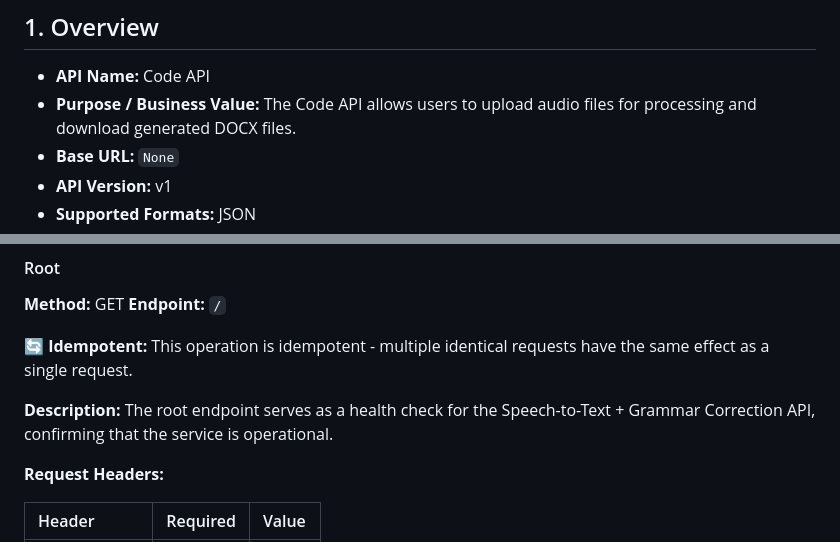
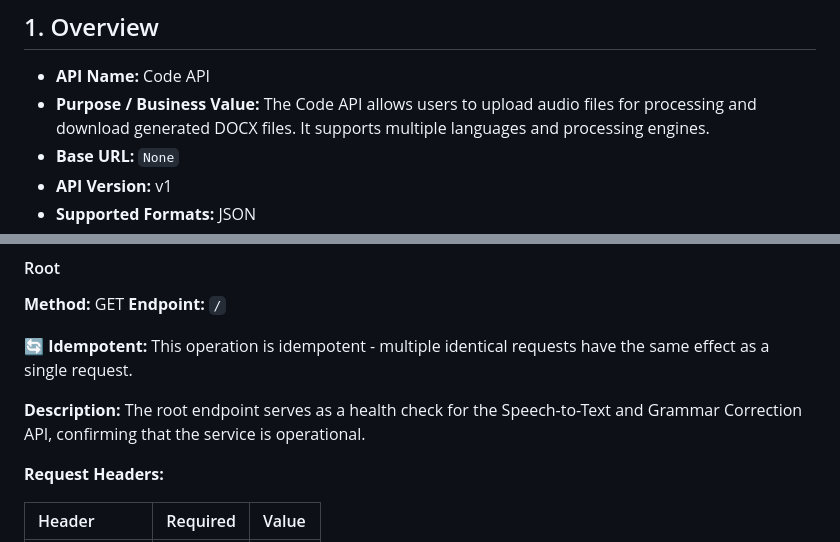
Before and after one commit to mudit260/spchtotexttranscrip, a Markdown page: docs/API_DOCUMENTATION.md, 2 parts joined by grey strips. Drawn GitHub-style.

```diff
--- a/docs/API_DOCUMENTATION.md
+++ b/docs/API_DOCUMENTATION.md
@@ -12,7 +12,7 @@
 ## 1. Overview
 
 * **API Name:** Code API
-* **Purpose / Business Value:** The Code API allows users to upload audio files for processing and download generated DOCX files.
+* **Purpose / Business Value:** The Code API allows users to upload audio files for processing and download generated DOCX files. It supports multiple languages and processing engines.
 * **Base URL:** `None`
 * **API Version:** v1
 * **Supported Formats:** JSON
@@ -326,7 +327,7 @@ fetch(url, options)
 
 🔄 **Idempotent:** This operation is idempotent - multiple identical requests have the same effect as a single request.
 
-**Description:** The root endpoint serves as a health check for the Speech-to-Text + Grammar Correction API, confirming that the service is operational.
+**Description:** The root endpoint serves as a health check for the Speech-to-Text and Grammar Correction API, confirming that the service is operational.
 
 **Request Headers:**
 
```
Also changed, not shown: other parts of docs/API_DOCUMENTATION.md (+10 -9 lines).
